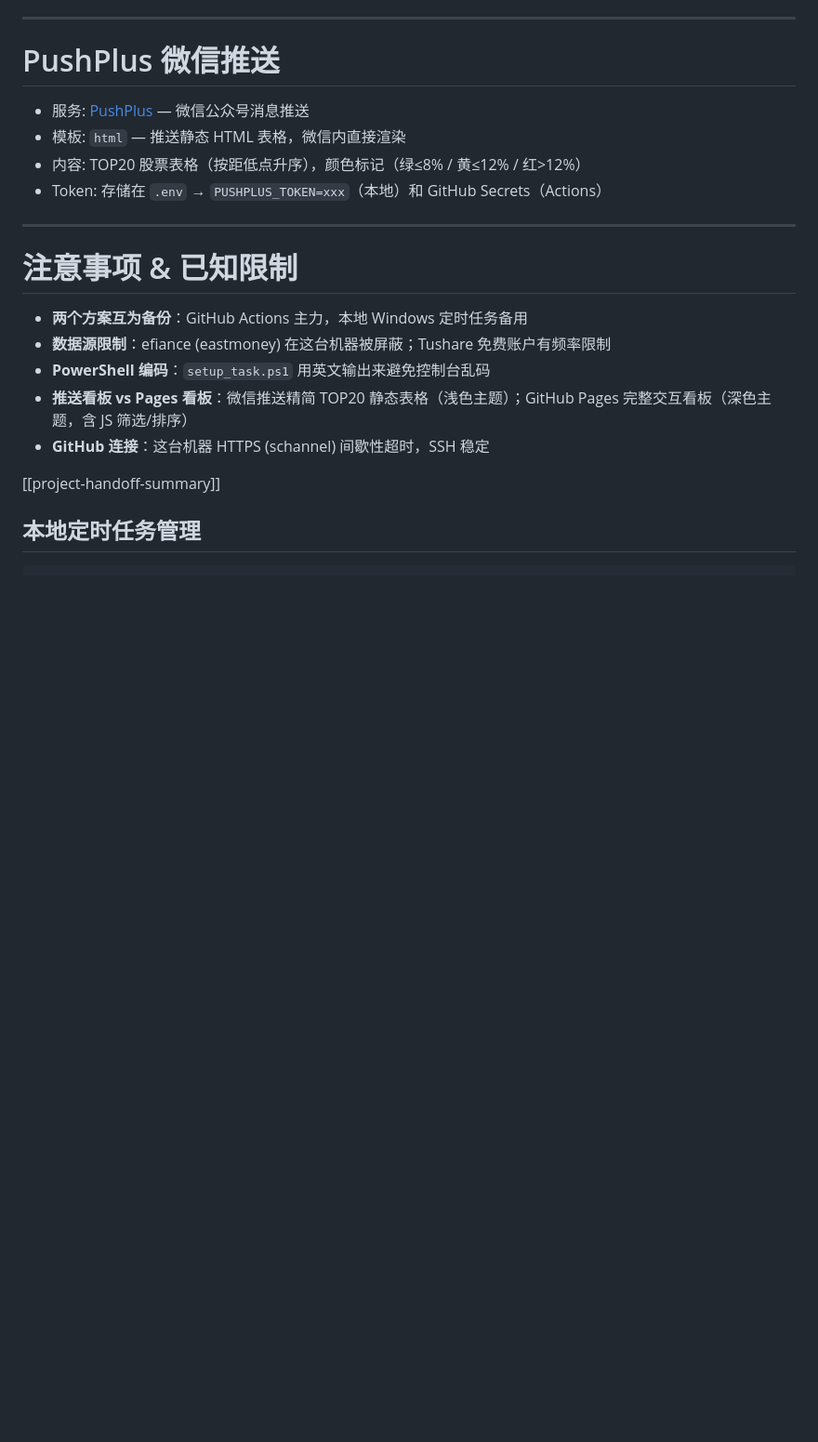
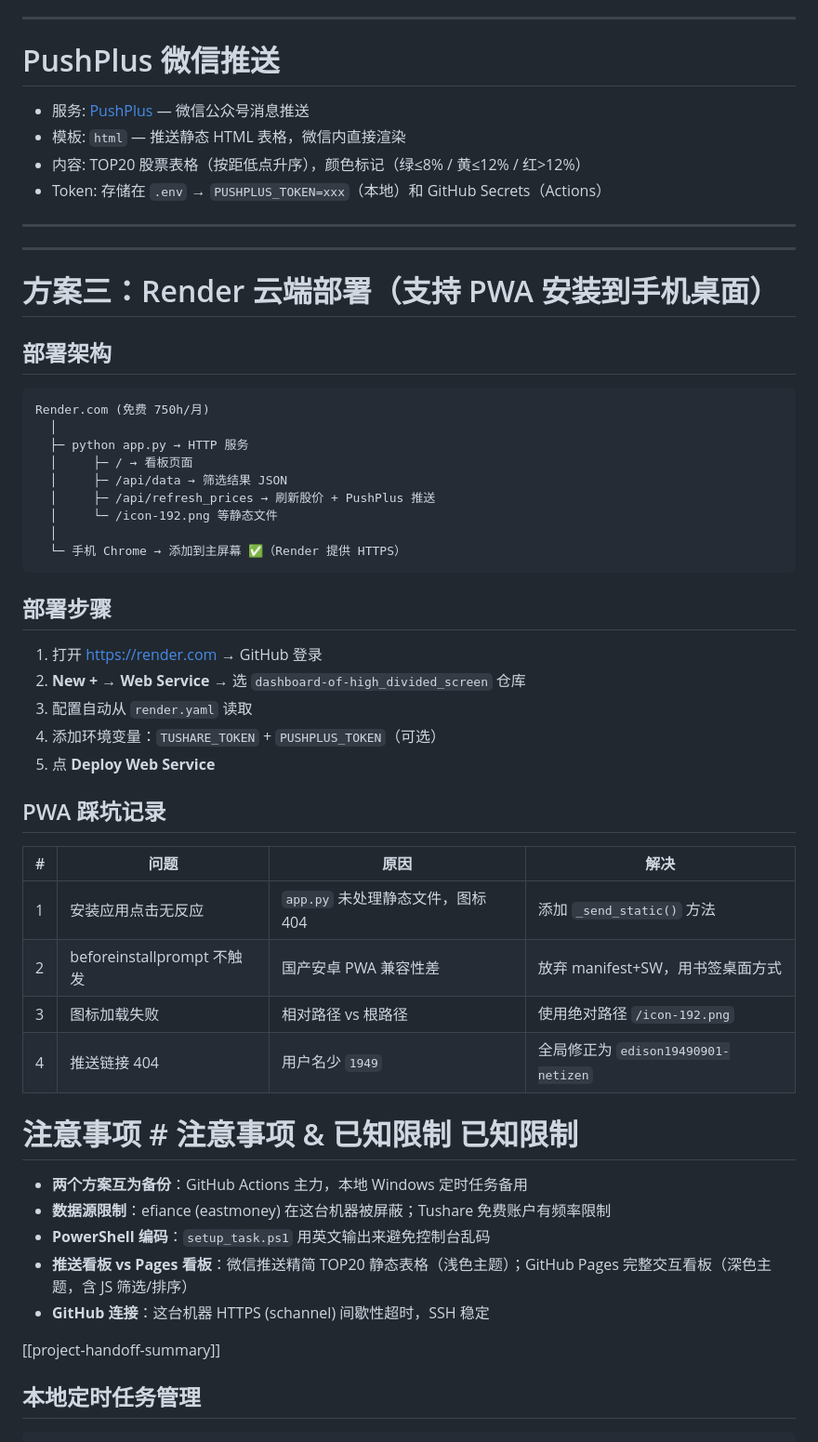
Before and after one commit to edison19490901-netizen/dashboard-of-high_divided_screen, a Markdown page: HANDOFF.md, the part around the change. Shown at 93% size. Rendered like a GitHub page; blank space fills up the shorter version.

Commit message:
docs: add Render deployment + PWA troubleshooting to HANDOFF

````diff
--- a/HANDOFF.md
+++ b/HANDOFF.md
@@ -258,7 +258,42 @@ print(msg)
 
 ---
 
-# 注意事项 & 已知限制
+---
+
+# 方案三：Render 云端部署（支持 PWA 安装到手机桌面）
+
+## 部署架构
+
+```
+Render.com (免费 750h/月)
+  │
+  ├─ python app.py → HTTP 服务
+  │     ├─ / → 看板页面
+  │     ├─ /api/data → 筛选结果 JSON
+  │     ├─ /api/refresh_prices → 刷新股价 + PushPlus 推送
+  │     └─ /icon-192.png 等静态文件
+  │
+  └─ 手机 Chrome → 添加到主屏幕 ✅（Render 提供 HTTPS）
+```
+
+## 部署步骤
+
+1. 打开 https://render.com → GitHub 登录
+2. **New +** → **Web Service** → 选 `dashboard-of-high_divided_screen` 仓库
+3. 配置自动从 `render.yaml` 读取
+4. 添加环境变量：`TUSHARE_TOKEN` + `PUSHPLUS_TOKEN`（可选）
+5. 点 **Deploy Web Service**
+
+## PWA 踩坑记录
+
+| # | 问题 | 原因 | 解决 |
+|---|------|------|------|
+| 1 | 安装应用点击无反应 | `app.py` 未处理静态文件，图标 404 | 添加 `_send_static()` 方法 |
+| 2 | beforeinstallprompt 不触发 | 国产安卓 PWA 兼容性差 | 放弃 manifest+SW，用书签桌面方式 |
+| 3 | 图标加载失败 | 相对路径 vs 根路径 | 使用绝对路径 `/icon-192.png` |
+| 4 | 推送链接 404 | 用户名少 `1949` | 全局修正为 `edison19490901-netizen` |
+
+# 注意事项 # 注意事项 & 已知限制 已知限制
 
 - **两个方案互为备份**：GitHub Actions 主力，本地 Windows 定时任务备用
 - **数据源限制**：efiance (eastmoney) 在这台机器被屏蔽；Tushare 免费账户有频率限制
````
